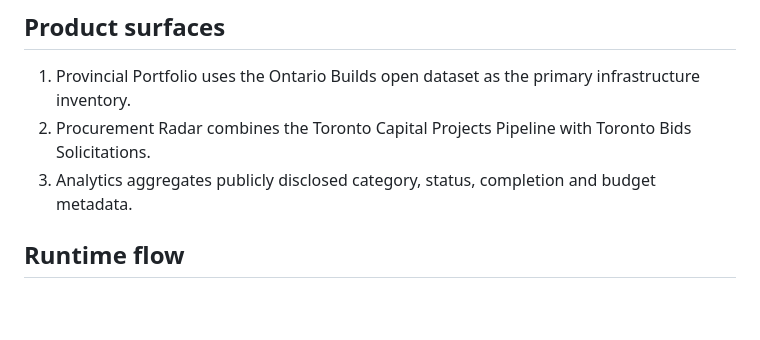
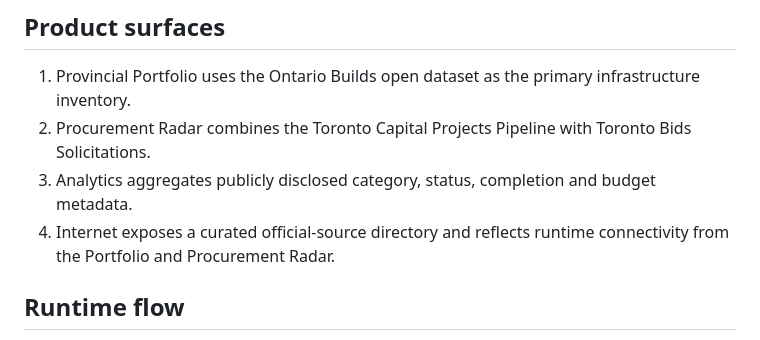
Before and after one commit to Scientialibera/ONTARIO-BUILD-PLANNING, a Markdown page: docs/architecture.md, the part around the change. Drawn GitHub-style; blank space fills up the shorter version.

```diff
--- a/docs/architecture.md
+++ b/docs/architecture.md
@@ -5,6 +5,7 @@
 1. Provincial Portfolio uses the Ontario Builds open dataset as the primary infrastructure inventory.
 2. Procurement Radar combines the Toronto Capital Projects Pipeline with Toronto Bids Solicitations.
 3. Analytics aggregates publicly disclosed category, status, completion and budget metadata.
+4. Internet exposes a curated official-source directory and reflects runtime connectivity from the Portfolio and Procurement Radar.
 
 ## Runtime flow
 
```
Also changed, not shown: README.md (+13 -1 lines), docs/product-tour.md (added, +38 -0 lines), docs/screenshots/analytics.png, docs/screenshots/internet.png (added), docs/screenshots/portfolio.png, docs/screenshots/procurement-radar.png, 10 other files.
